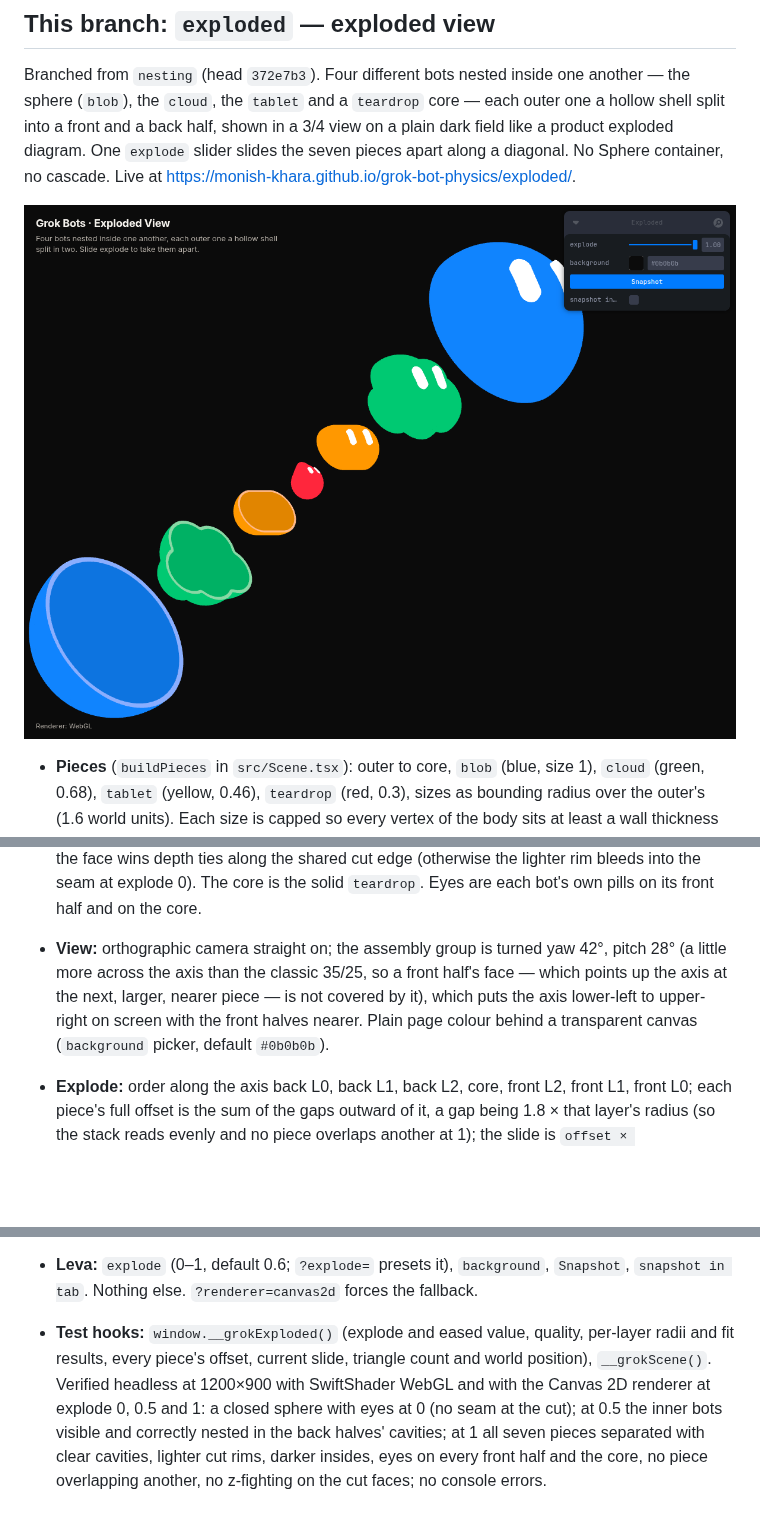
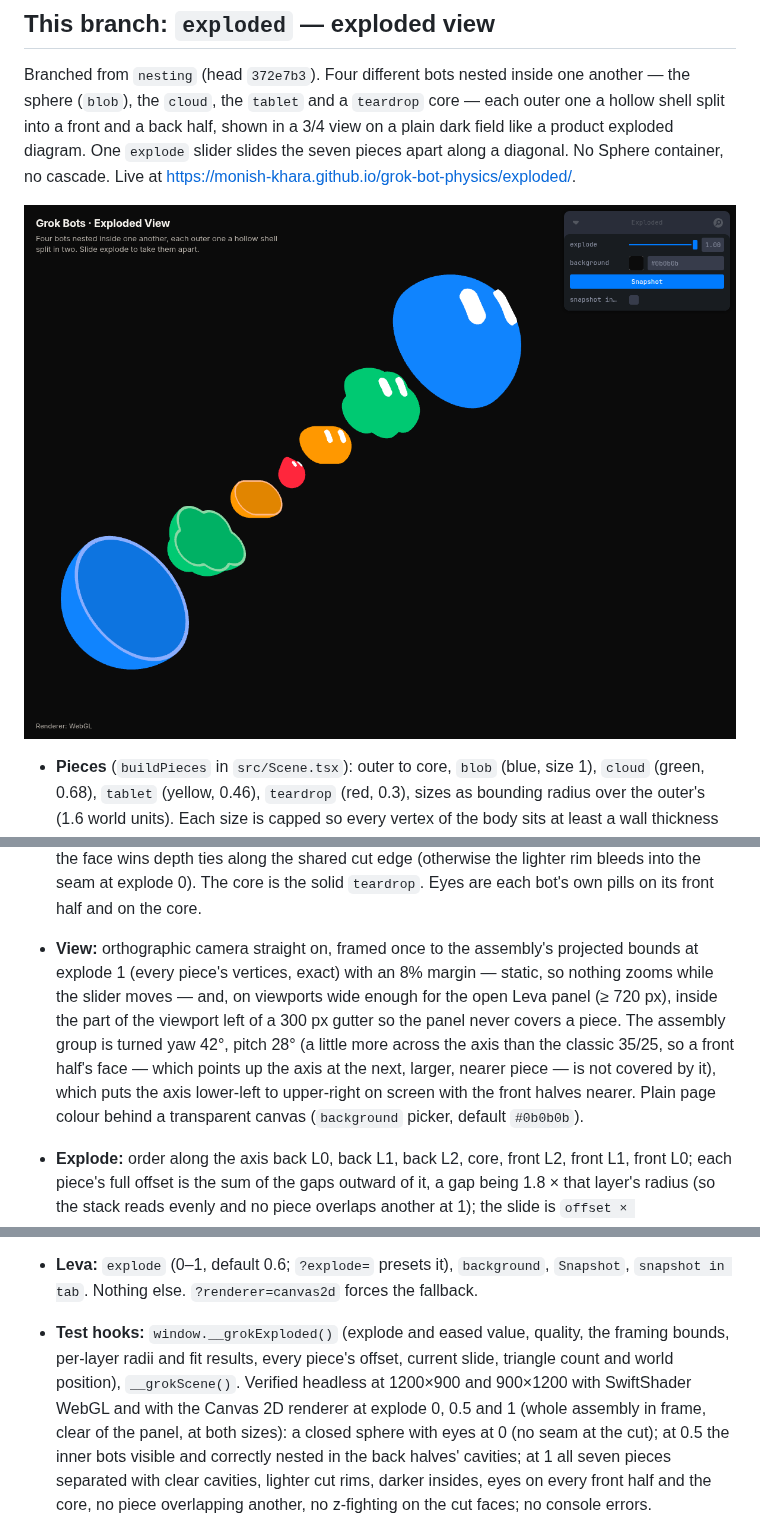
Before and after one commit to Monish-khara/grok-bot-physics, a Markdown page: README.md, 3 parts joined by grey strips. Rendered like a GitHub page; pictures changed too: docs/screenshot-exploded.png; blank space fills up the shorter version.

```diff
--- a/README.md
+++ b/README.md
@@ -53,12 +53,17 @@ No Sphere container, no cascade. Live at
   ties along the shared cut edge (otherwise the lighter rim bleeds into the
   seam at explode 0). The core is the solid `teardrop`. Eyes are each bot's
   own pills on its front half and on the core.
-- **View:** orthographic camera straight on; the assembly group is turned
-  yaw 42°, pitch 28° (a little more across the axis than the classic 35/25,
-  so a front half's face — which points up the axis at the next, larger,
-  nearer piece — is not covered by it), which puts the axis lower-left to
-  upper-right on screen with the front halves nearer. Plain page colour
-  behind a transparent canvas (`background` picker, default `#0b0b0b`).
+- **View:** orthographic camera straight on, framed once to the assembly's
+  projected bounds at explode 1 (every piece's vertices, exact) with an 8%
+  margin — static, so nothing zooms while the slider moves — and, on
+  viewports wide enough for the open Leva panel (≥ 720 px), inside the part
+  of the viewport left of a 300 px gutter so the panel never covers a piece.
+  The assembly group is turned yaw 42°, pitch 28° (a little more across the
+  axis than the classic 35/25, so a front half's face — which points up the
+  axis at the next, larger, nearer piece — is not covered by it), which puts
+  the axis lower-left to upper-right on screen with the front halves nearer.
+  Plain page colour behind a transparent canvas (`background` picker,
+  default `#0b0b0b`).
 - **Explode:** order along the axis back L0, back L1, back L2, core, front
   L2, front L1, front L0; each piece's full offset is the sum of the gaps
   outward of it, a gap being 1.8 × that layer's radius (so the stack reads
@@ -81,10 +86,11 @@ No Sphere container, no cascade. Live at
   `background`, `Snapshot`, `snapshot in tab`. Nothing else.
   `?renderer=canvas2d` forces the fallback.
 - **Test hooks:** `window.__grokExploded()` (explode and eased value,
-  quality, per-layer radii and fit results, every piece's offset, current
-  slide, triangle count and world position), `__grokScene()`. Verified
-  headless at 1200×900 with SwiftShader WebGL and with the Canvas 2D
-  renderer at explode 0, 0.5 and 1: a closed sphere with eyes at 0 (no seam
+  quality, the framing bounds, per-layer radii and fit results, every
+  piece's offset, current slide, triangle count and world position),
+  `__grokScene()`. Verified headless at 1200×900 and 900×1200 with
+  SwiftShader WebGL and with the Canvas 2D renderer at explode 0, 0.5 and 1
+  (whole assembly in frame, clear of the panel, at both sizes): a closed sphere with eyes at 0 (no seam
   at the cut); at 0.5 the inner bots visible and correctly nested in the
   back halves' cavities; at 1 all seven pieces separated with clear
   cavities, lighter cut rims, darker insides, eyes on every front half and
```
Also changed, not shown: 1 other file.
